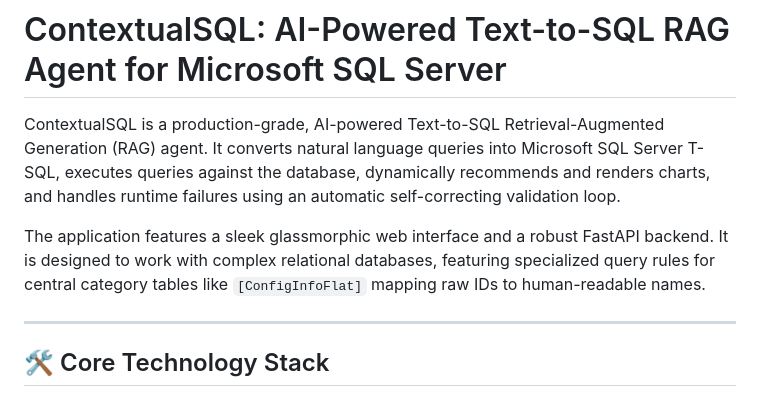
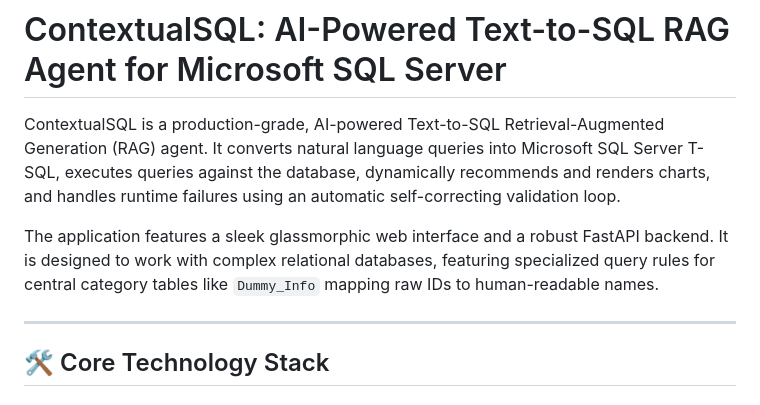
Before and after one commit to AshGov07/ContextualSQL, a Markdown page: README.md, the part around the change. Rendered like a GitHub page.

Commit message:
Fix table name in README
Updated the README to reflect the correct table name from '[ConfigInfoFlat]' to 'Dummy_Info'.

```diff
--- a/README.md
+++ b/README.md
@@ -2,7 +2,7 @@
 
 ContextualSQL is a production-grade, AI-powered Text-to-SQL Retrieval-Augmented Generation (RAG) agent. It converts natural language queries into Microsoft SQL Server T-SQL, executes queries against the database, dynamically recommends and renders charts, and handles runtime failures using an automatic self-correcting validation loop.
 
-The application features a sleek glassmorphic web interface and a robust FastAPI backend. It is designed to work with complex relational databases, featuring specialized query rules for central category tables like `[ConfigInfoFlat]` mapping raw IDs to human-readable names.
+The application features a sleek glassmorphic web interface and a robust FastAPI backend. It is designed to work with complex relational databases, featuring specialized query rules for central category tables like `Dummy_Info` mapping raw IDs to human-readable names.
 
 ---
 
```
